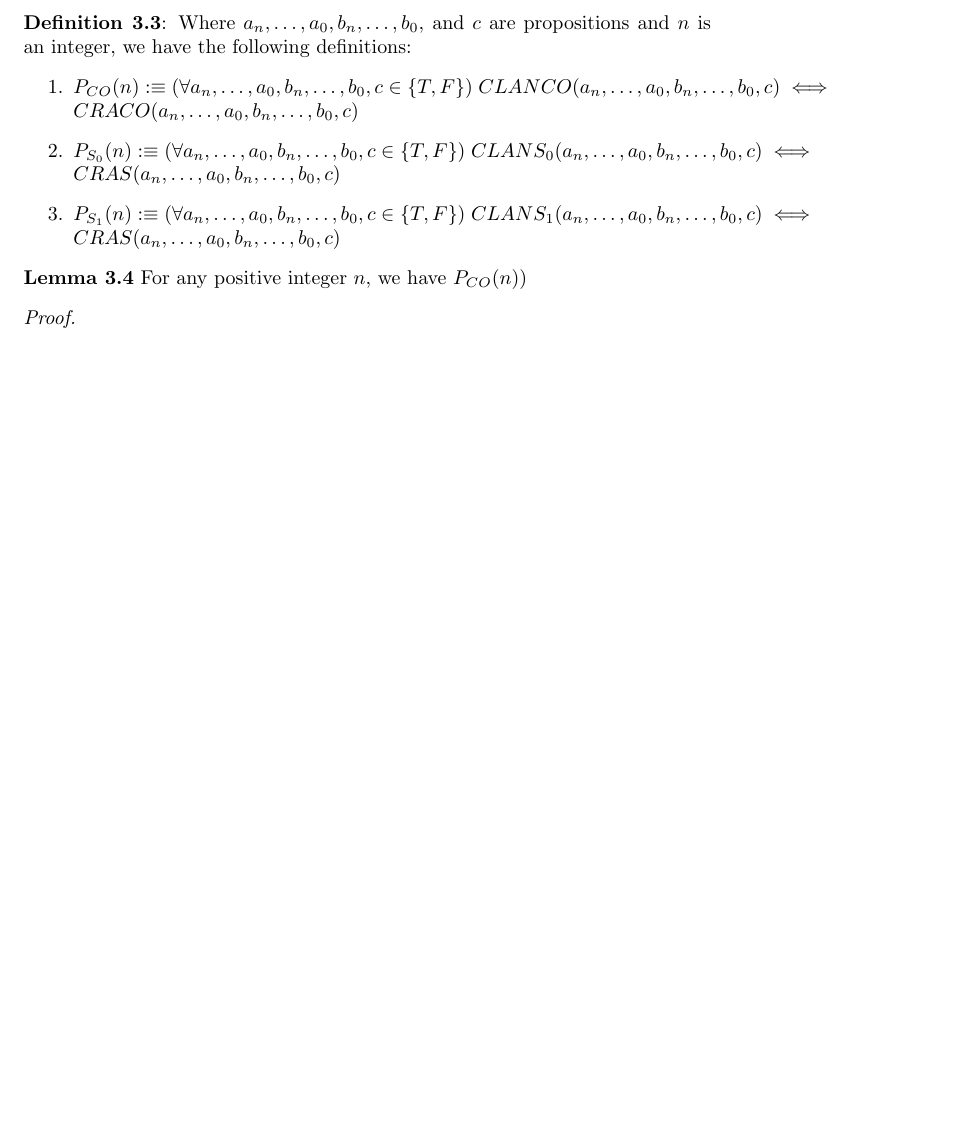
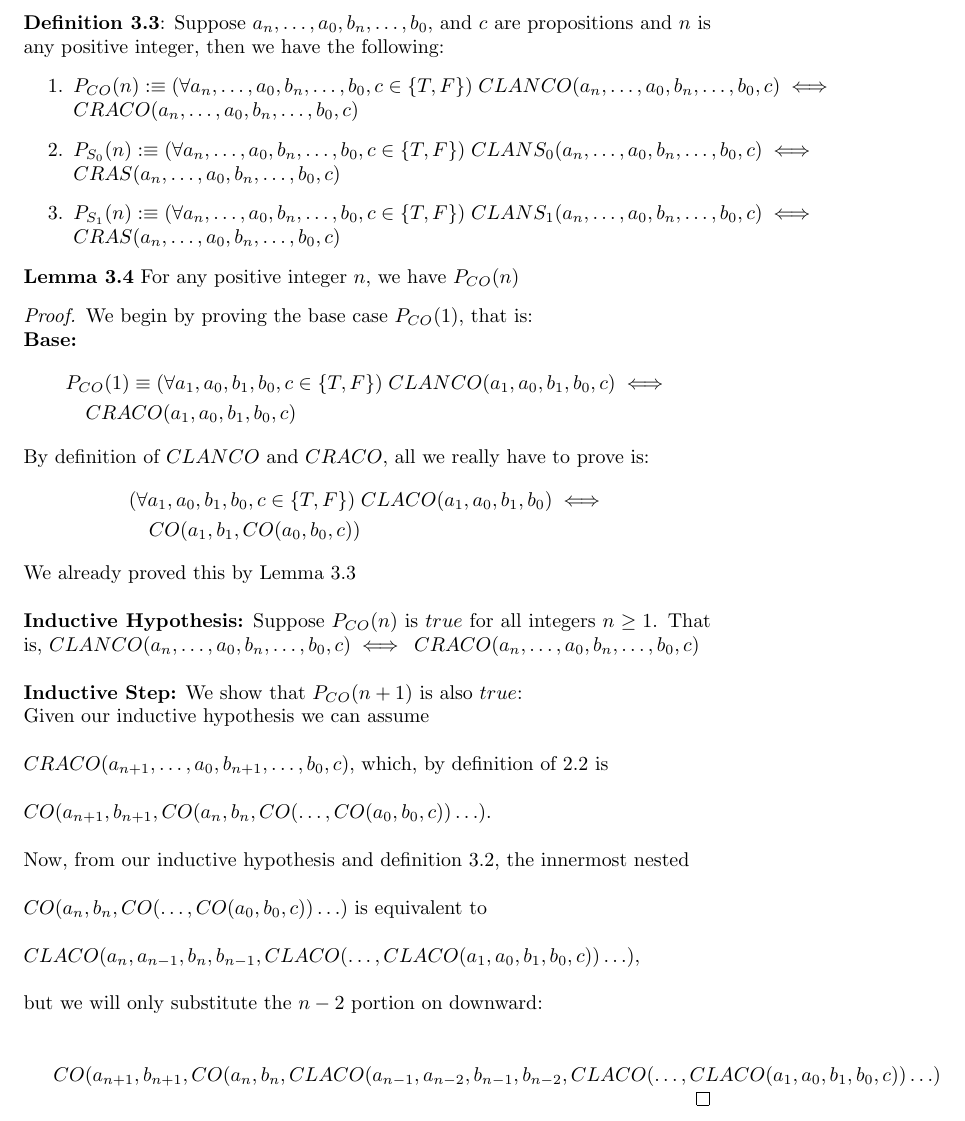
Before and after one commit to mj-z-ali/Lambda32, a LaTeX paper (cla_adder.tex): part of page 7 of 7 before the commit and part of page 7 of 8 after it, cut so that both start at the same text, the shorter picture padded with empty space. Compiled offline with pdfLaTeX.

Commit message:
Started proof for Lemma 3.4

```diff
--- a/cla_adder.tex
+++ b/cla_adder.tex
@@ -223,17 +223,43 @@ Carry-look-ahead adders reduce the delays inherent in traditional carry-ripple c
 	CLAS_1(a_n, a_{n-1}, b_n, b_{n-1}, CLANCO(a_{n-2}, \ldots, a_0, b_{n-2}, \ldots, b_0, c)) $
 \end{enumerate}
 
-\noindent \textbf{Definition 3.3}: Where $a_n, \ldots, a_0, b_n, \ldots, b_0$, and $c$ are propositions and $n$ is an integer, we have the following definitions:
+\noindent \textbf{Definition 3.3}: Suppose $a_n, \ldots, a_0, b_n, \ldots, b_0$, and $c$ are propositions and $n$ is any positive integer, then we have the following:
 \begin{enumerate}
 \item $ P_{CO}(n) :\equiv (\forall a_n, \ldots, a_0, b_n, \ldots, b_0, c \in \{T, F\} ) \;  CLANCO(a_n, \ldots, a_0, b_n, \ldots, b_0, c) \iff CRACO(a_n, \ldots, a_0, b_n, \ldots, b_0, c) $
 \item  $P_{S_0}(n) :\equiv (\forall a_n, \ldots, a_0, b_n, \ldots, b_0, c \in \{T, F\} ) \;  CLANS_0(a_n, \ldots, a_0, b_n, \ldots, b_0, c) \iff CRAS(a_n, \ldots, a_0, b_n, \ldots, b_0, c) $
 \item $P_{S_1}(n) :\equiv (\forall a_n, \ldots, a_0, b_n, \ldots, b_0, c \in \{T, F\} ) \;  CLANS_1(a_n, \ldots, a_0, b_n, \ldots, b_0, c) \iff CRAS(a_n, \ldots, a_0, b_n, \ldots, b_0, c) $
 \end{enumerate}
 
-\noindent \textbf{Lemma 3.4}  For any positive integer $n$, we have $ P_{CO}(n))$
-\begin{proof}
+\noindent \textbf{Lemma 3.4}  For any positive integer $n$, we have $ P_{CO}(n)$
+\begin{proof} We begin by proving the base case $P_{CO}(1)$, that is: \\
+	\textbf{Base:}
 	\begin{align*}
+	 & P_{CO}(1) \equiv  (\forall a_1, a_0, b_1, b_0, c \in \{T, F\} ) \;  CLANCO(a_1, a_0, b_1, b_0, c) \iff  \\ & \quad  CRACO(a_1, a_0, b_1, b_0, c)
 	\end{align*}
+	By definition of $CLANCO$ and $CRACO$, all we really have to prove is:
+	\begin{align*}
+	&  (\forall a_1, a_0, b_1, b_0, c \in \{T, F\} ) \; CLACO(a_1, a_0, b_1, b_0) \iff \\
+	& \quad CO(a_1, b_1, CO(a_0, b_0, c))
+	\end{align*}
+	We already proved this by Lemma 3.3 \\ \\
+	\textbf{Inductive Hypothesis:} Suppose $P_{CO}(n) $ is $true$ for all integers $n \geq 1$. That is, $CLANCO(a_n, \ldots, a_0, b_n, \ldots, b_0, c) \iff
+	 \: CRACO(a_n, \ldots, a_0, b_n, \ldots, b_0, c)$  \\ \\
+	\textbf{Inductive Step:} We show that $P_{CO}(n+1)$ is also $true$: \\
+	Given our inductive hypothesis we can assume \\  \\
+	 $ CRACO(a_{n+1}, \ldots, a_0, b_{n+1}, \ldots, b_0, c)$, which, by definition of 2.2 is \\ \\
+	   $CO(a_{n+1}, b_{n+1}, CO(a_n, b_n, CO(\ldots, CO(a_0, b_0, c))\ldots)$. \\ \\
+	    Now, from our inductive hypothesis and definition 3.2, the innermost nested \\ \\
+	     $CO(a_n, b_n, CO(\ldots, CO(a_0, b_0, c))\ldots)$  is equivalent to \\ \\
+	      $CLACO(a_n, a_{n-1}, b_n, b_{n-1}, CLACO(\ldots, CLACO(a_1, a_0, b_1, b_0, c))\ldots)$, \\ \\
+	      but we will only substitute the $n-2$ portion on downward: \\ \\
+
+	       $CO(a_{n+1}, b_{n+1}, CO(a_n, b_n, CLACO(a_{n-1}, a_{n-2}, b_{n-1}, b_{n-2}, CLACO(\ldots, CLACO(a_1, a_0, b_1, b_0, c))\ldots)$
+
+
+
+
+
+
 \end{proof}
 
 \noindent \textbf{Lemma 3.5} For any positive integer $n$, we have $ P_{S_0}(n) $
```
